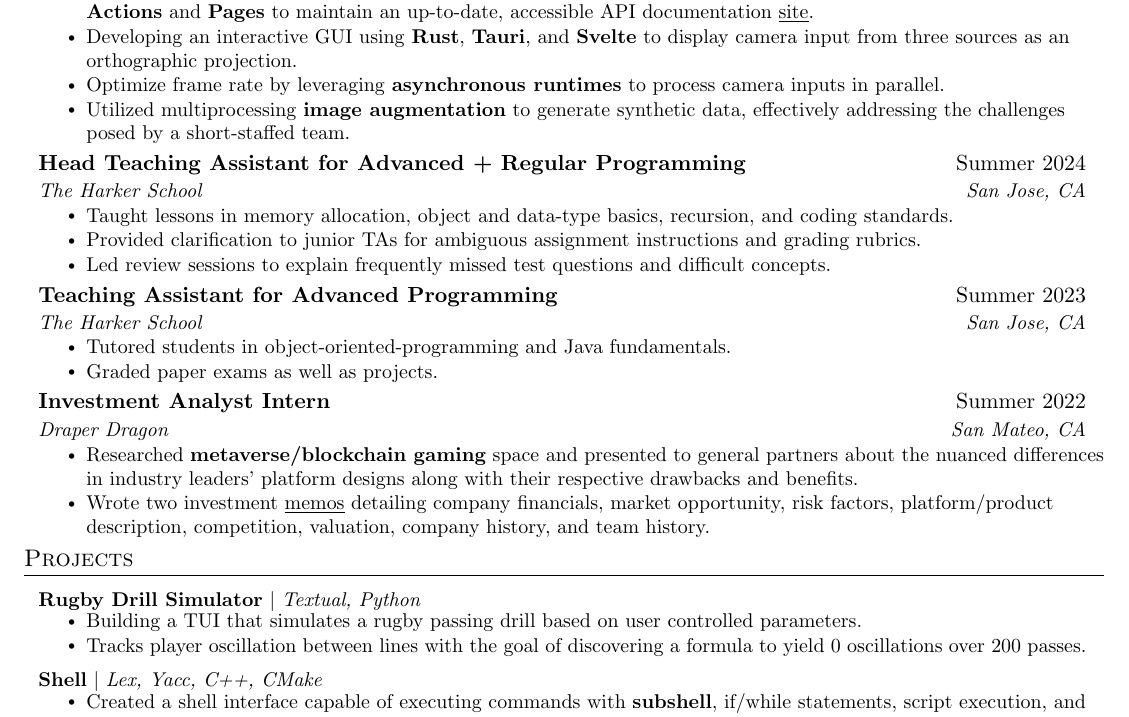
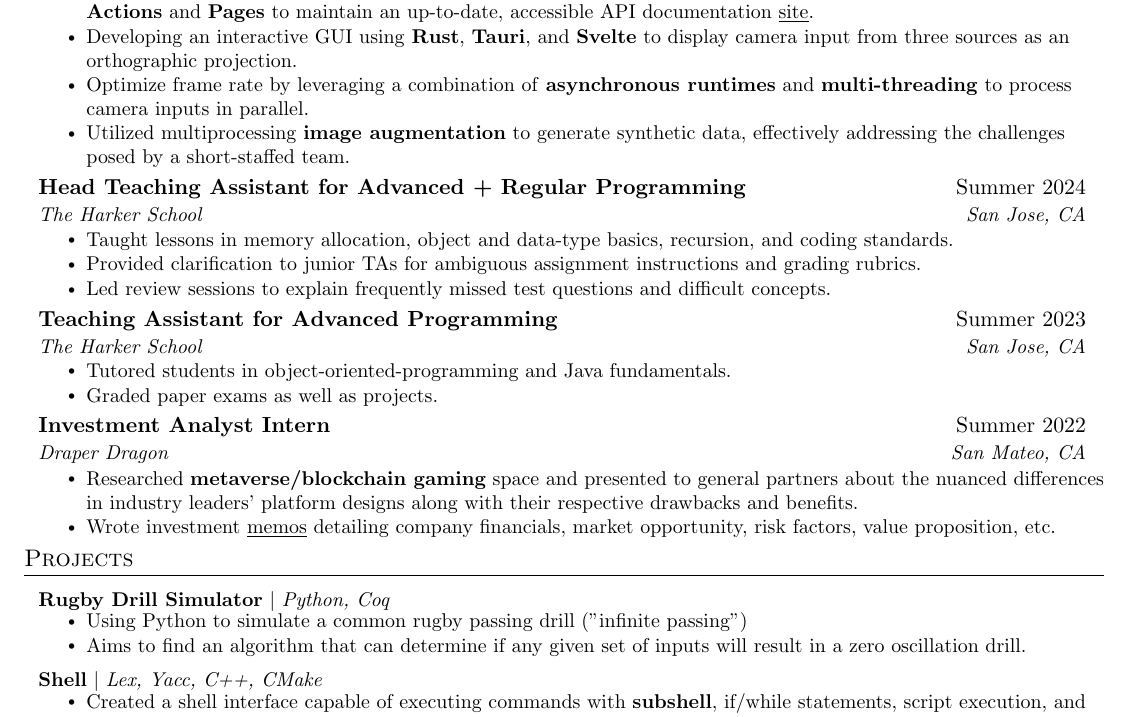
Before and after one commit to JLZ22/Resume, a LaTeX CV (John_Zeng_Resume.tex): part of the page, cut so that both start at the same text. Compiled offline with pdfLaTeX.

Commit message:
Update Resume

```diff
--- a/John_Zeng_Resume.tex
+++ b/John_Zeng_Resume.tex
@@ -144,11 +144,10 @@
         \resumeItem{Problem: In assembly lines that employ human technicians, foreign objects (tools, drill bits, etc.) can be left behind, causing damage to machinery and products.}
         \resumeItem{Leading a team of two to build a program that identifies when foreign objects are left behind and notify the operator by \textbf{uptraining} the \textbf{YoloV8 computer vision} model.
         }
-        % "increase clarity" "enhance visibility" show principle instead of saying the action + something about forward thinking and helping future team members
         \resumeItem{Implemented an automated documentation process to enhance clarity for future developers by leveraging \textbf{GitHub Actions} and \textbf{Pages} to maintain an up-to-date, accessible API documentation \href{https://jlz22.github.io/Computer-Vision-for-FOD/index.html}{\underline{site}}.}
         \resumeItem{Developing an interactive GUI using \textbf{Rust}, \textbf{Tauri}, and \textbf{Svelte} to display camera input from three sources as an orthographic projection.
         }
-        \resumeItem{Optimize frame rate by leveraging \textbf{asynchronous runtimes} to process camera inputs in parallel.}
+        \resumeItem{Optimize frame rate by leveraging a combination of \textbf{asynchronous runtimes} and \textbf{multi-threading} to process camera inputs in parallel.}
         \resumeItem{Utilized multiprocessing \textbf{image augmentation} to generate synthetic data, effectively addressing the challenges posed by a short-staffed team.
         }
         \resumeItemListEnd
@@ -179,7 +178,7 @@
       \resumeItemListStart
         \resumeItem{Researched \textbf{metaverse/blockchain gaming} space and presented to general partners about the nuanced differences in industry leaders’ platform designs along with their respective drawbacks and benefits.
         }
-        \resumeItem{Wrote two investment \href{https://drive.google.com/file/d/14b7ZHeRLfU3-GW80YL8XoYoTLx4nNZax/view?usp=sharing}{\underline{memos}} detailing company financials, market opportunity, risk factors, platform/product description, competition, valuation, company history, and team history.}
+        \resumeItem{Wrote investment \href{https://drive.google.com/file/d/14b7ZHeRLfU3-GW80YL8XoYoTLx4nNZax/view?usp=sharing}{\underline{memos}} detailing company financials, market opportunity, risk factors, value proposition, etc.}
         \resumeItemListEnd
     \resumeSubHeadingListEnd
 
@@ -188,11 +187,11 @@
 
     \resumeSubHeadingListStart
       \resumeProjectHeading
-          {\textbf{Rugby Drill Simulator} $|$ \emph{Textual, Python}}
+          {\textbf{Rugby Drill Simulator} $|$ \emph{Python, Coq}}
           \resumeItemListStart
-            \resumeItem{Building a TUI that simulates a rugby passing drill based on user controlled parameters.
+            \resumeItem{Using Python to simulate a common rugby passing drill ("infinite passing")
             }
-            \resumeItem{Tracks player oscillation between lines with the goal of discovering a formula to yield 0 oscillations over 200 passes.}
+            \resumeItem{Aims to find an algorithm that can determine if any given set of inputs will result in a zero oscillation drill.}
           \resumeItemListEnd
 
       \resumeProjectHeading
```
Also changed, not shown: John_Zeng_Resume.pdf.
